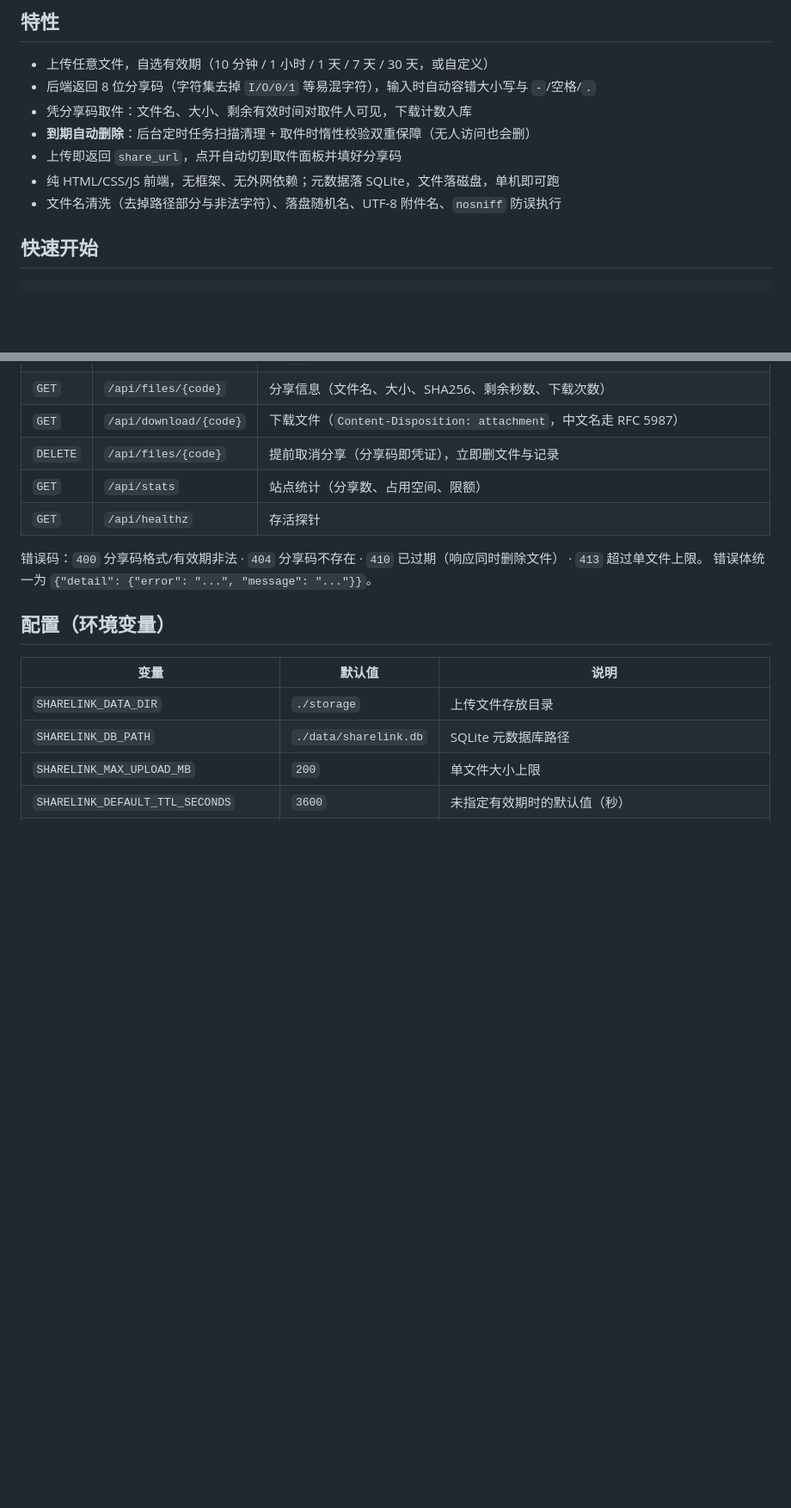
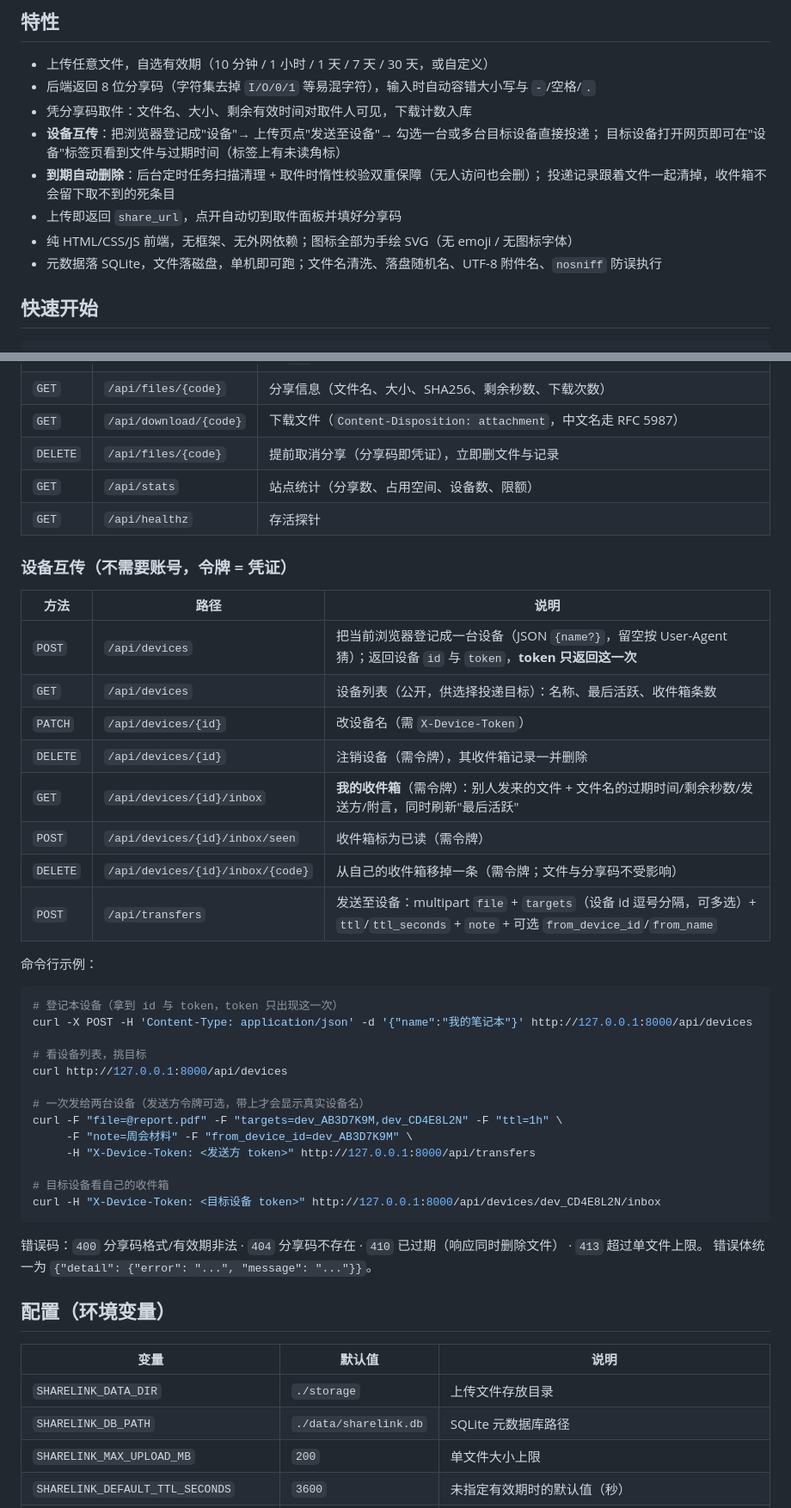
Before and after one commit to alexliu07/sharelink, a Markdown page: README.md, 2 parts joined by grey strips. Shown at 86% size. Drawn GitHub-style; blank space fills up the shorter version.

Commit message:
docs: README 补充设备互传用法、接口表、配置项与安全说明

````diff
--- a/README.md
+++ b/README.md
@@ -7,10 +7,13 @@
 - 上传任意文件，自选有效期（10 分钟 / 1 小时 / 1 天 / 7 天 / 30 天，或自定义）
 - 后端返回 8 位分享码（字符集去掉 `I/O/0/1` 等易混字符），输入时自动容错大小写与 `-`/空格/`.`
 - 凭分享码取件：文件名、大小、剩余有效时间对取件人可见，下载计数入库
-- **到期自动删除**：后台定时任务扫描清理 + 取件时惰性校验双重保障（无人访问也会删）
+- **设备互传**：把浏览器登记成"设备"→ 上传页点"发送至设备"→ 勾选一台或多台目标设备直接投递；
+  目标设备打开网页即可在"设备"标签页看到文件与过期时间（标签上有未读角标）
+- **到期自动删除**：后台定时任务扫描清理 + 取件时惰性校验双重保障（无人访问也会删）；
+  投递记录跟着文件一起清掉，收件箱不会留下取不到的死条目
 - 上传即返回 `share_url`，点开自动切到取件面板并填好分享码
-- 纯 HTML/CSS/JS 前端，无框架、无外网依赖；元数据落 SQLite，文件落磁盘，单机即可跑
-- 文件名清洗（去掉路径部分与非法字符）、落盘随机名、UTF-8 附件名、`nosniff` 防误执行
+- 纯 HTML/CSS/JS 前端，无框架、无外网依赖；图标全部为手绘 SVG（无 emoji / 无图标字体）
+- 元数据落 SQLite，文件落磁盘，单机即可跑；文件名清洗、落盘随机名、UTF-8 附件名、`nosniff` 防误执行
 
 ## 快速开始
 
@@ -42,8 +45,39 @@ curl -X DELETE http://127.0.0.1:8000/api/files/AB3D7K9M
 | `GET` | `/api/files/{code}` | 分享信息（文件名、大小、SHA256、剩余秒数、下载次数） |
 | `GET` | `/api/download/{code}` | 下载文件（`Content-Disposition: attachment`，中文名走 RFC 5987） |
 | `DELETE` | `/api/files/{code}` | 提前取消分享（分享码即凭证），立即删文件与记录 |
-| `GET` | `/api/stats` | 站点统计（分享数、占用空间、限额） |
+| `GET` | `/api/stats` | 站点统计（分享数、占用空间、设备数、限额） |
 | `GET` | `/api/healthz` | 存活探针 |
+
+### 设备互传（不需要账号，令牌 = 凭证）
+
+| 方法 | 路径 | 说明 |
+| --- | --- | --- |
+| `POST` | `/api/devices` | 把当前浏览器登记成一台设备（JSON `{name?}`，留空按 User-Agent 猜）；返回设备 `id` 与 `token`，**token 只返回这一次** |
+| `GET` | `/api/devices` | 设备列表（公开，供选择投递目标）：名称、最后活跃、收件箱条数 |
+| `PATCH` | `/api/devices/{id}` | 改设备名（需 `X-Device-Token`） |
+| `DELETE` | `/api/devices/{id}` | 注销设备（需令牌），其收件箱记录一并删除 |
+| `GET` | `/api/devices/{id}/inbox` | **我的收件箱**（需令牌）：别人发来的文件 + 文件名的过期时间/剩余秒数/发送方/附言，同时刷新"最后活跃" |
+| `POST` | `/api/devices/{id}/inbox/seen` | 收件箱标为已读（需令牌） |
+| `DELETE` | `/api/devices/{id}/inbox/{code}` | 从自己的收件箱移掉一条（需令牌；文件与分享码不受影响） |
+| `POST` | `/api/transfers` | 发送至设备：multipart `file` + `targets`（设备 id 逗号分隔，可多选）+ `ttl`/`ttl_seconds` + `note` + 可选 `from_device_id`/`from_name` |
+
+命令行示例：
+
+```bash
+# 登记本设备（拿到 id 与 token，token 只出现这一次）
+curl -X POST -H 'Content-Type: application/json' -d '{"name":"我的笔记本"}' http://127.0.0.1:8000/api/devices
+
+# 看设备列表，挑目标
+curl http://127.0.0.1:8000/api/devices
+
+# 一次发给两台设备（发送方令牌可选，带上才会显示真实设备名）
+curl -F "file=@report.pdf" -F "targets=dev_AB3D7K9M,dev_CD4E8L2N" -F "ttl=1h" \
+     -F "note=周会材料" -F "from_device_id=dev_AB3D7K9M" \
+     -H "X-Device-Token: <发送方 token>" http://127.0.0.1:8000/api/transfers
+
+# 目标设备看自己的收件箱
+curl -H "X-Device-Token: <目标设备 token>" http://127.0.0.1:8000/api/devices/dev_CD4E8L2N/inbox
+```
 
 错误码：`400` 分享码格式/有效期非法 · `404` 分享码不存在 · `410` 已过期（响应同时删除文件） · `413` 超过单文件上限。
 错误体统一为 `{"detail": {"error": "...", "message": "..."}}`。
````
Also changed, not shown: other parts of README.md (+39 -6 lines).
